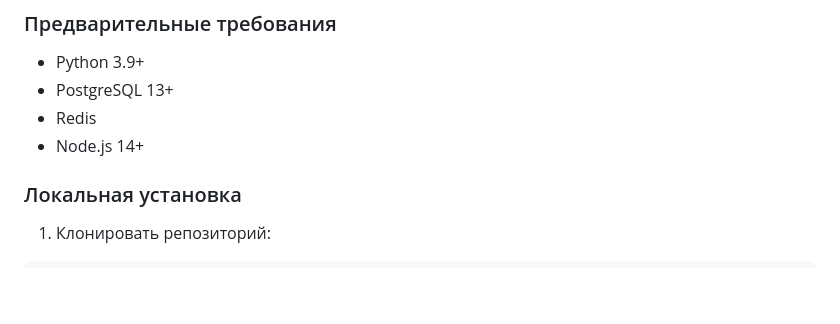
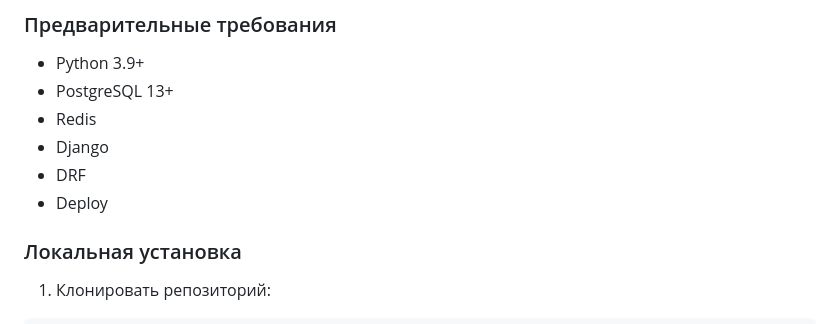
Before and after one commit to Alzhandar/Bazar-service, a Markdown page: README.md, the part around the change. GitHub-like rendering; blank space fills up the shorter version.

```diff
--- a/README.md
+++ b/README.md
@@ -71,7 +71,9 @@ Bazar-service - современная платформа электронной
 - Python 3.9+
 - PostgreSQL 13+
 - Redis
-- Node.js 14+
+- Django
+- DRF
+- Deploy
 
 ### Локальная установка
 
```
